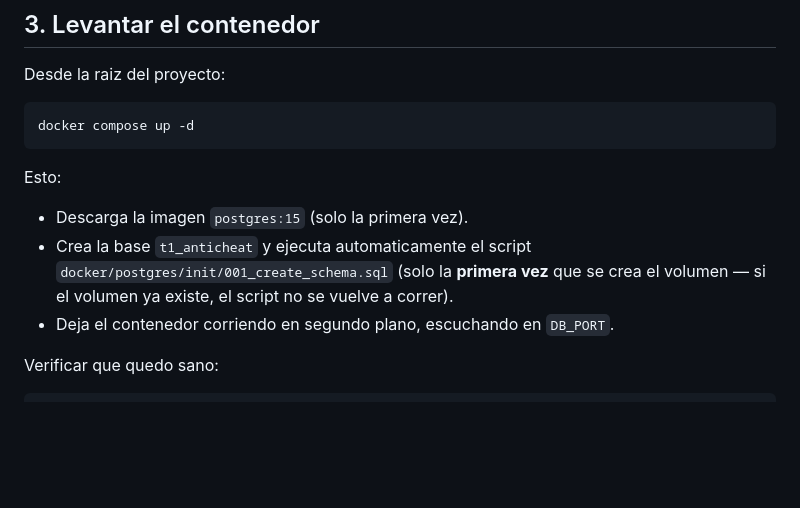
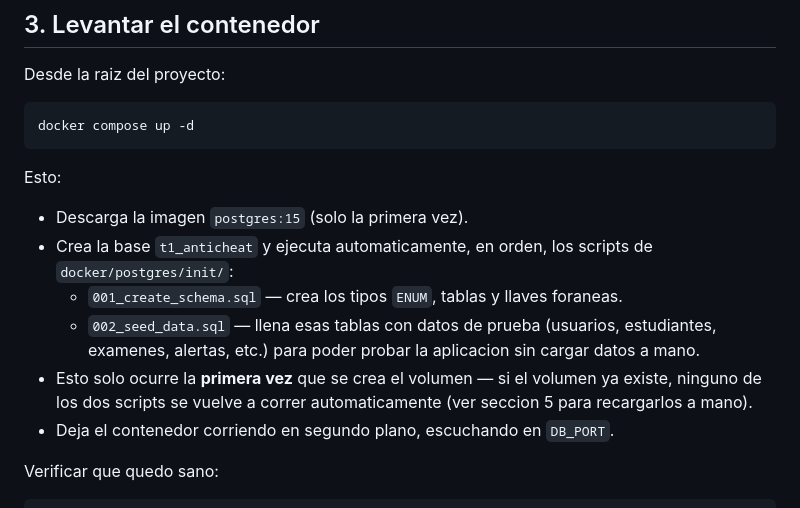
Before and after one commit to ARVIRZUZZTS/T1_AntiCheat_TIS, a Markdown page: INSTALACION_DOCKER.md, the part around one of its changes. Rendered like a GitHub page; blank space fills up the shorter version.

```diff
--- a/INSTALACION_DOCKER.md
+++ b/INSTALACION_DOCKER.md
@@ -95,9 +95,14 @@ docker compose up -d
 
 Esto:
 - Descarga la imagen `postgres:15` (solo la primera vez).
-- Crea la base `t1_anticheat` y ejecuta automaticamente el script
-  `docker/postgres/init/001_create_schema.sql` (solo la **primera vez** que se crea
-  el volumen — si el volumen ya existe, el script no se vuelve a correr).
+- Crea la base `t1_anticheat` y ejecuta automaticamente, en orden, los scripts de
+  `docker/postgres/init/`:
+  - `001_create_schema.sql` — crea los tipos `ENUM`, tablas y llaves foraneas.
+  - `002_seed_data.sql` — llena esas tablas con datos de prueba (usuarios, estudiantes,
+    examenes, alertas, etc.) para poder probar la aplicacion sin cargar datos a mano.
+- Esto solo ocurre la **primera vez** que se crea el volumen — si el volumen ya existe,
+  ninguno de los dos scripts se vuelve a correr automaticamente (ver seccion 5 para
+  recargarlos a mano).
 - Deja el contenedor corriendo en segundo plano, escuchando en `DB_PORT`.
 
 Verificar que quedo sano:
```
Also changed, not shown: other parts of INSTALACION_DOCKER.md (+32 -4 lines).
